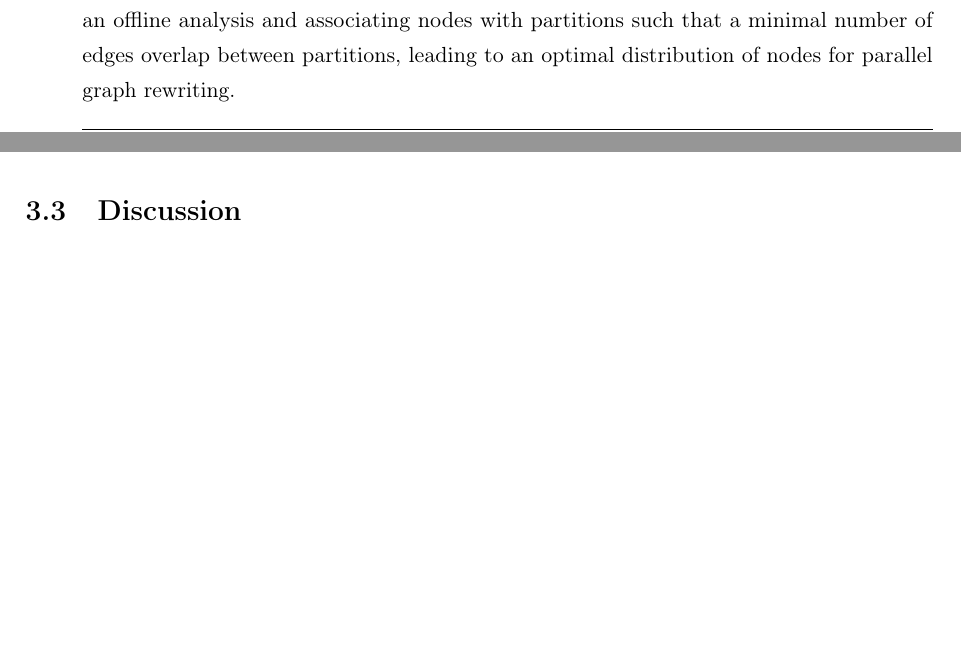
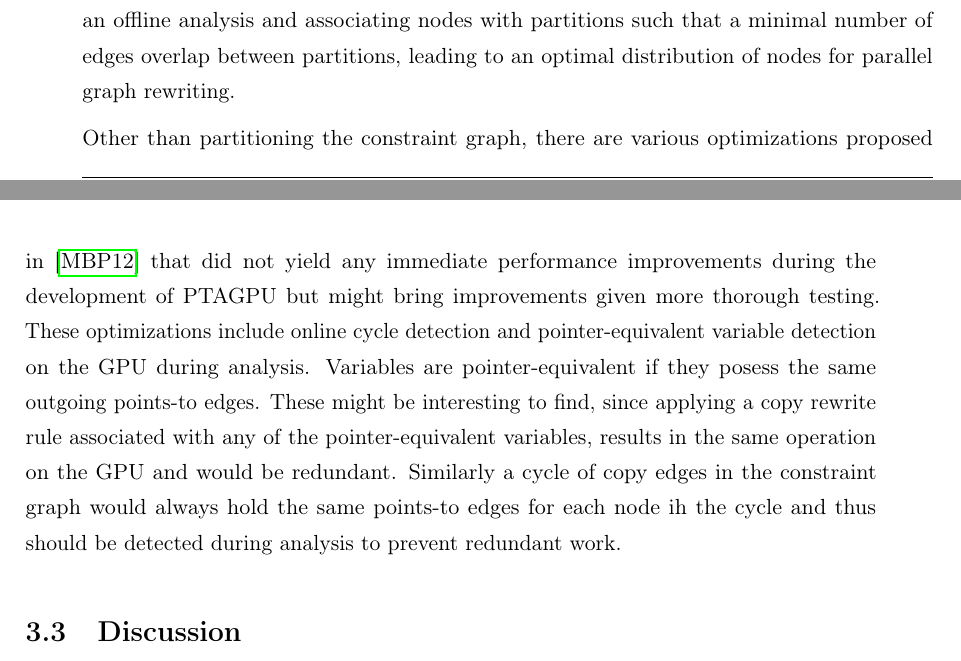
Before and after one commit to lukasboettcher/msc-paper, a LaTeX thesis (main.tex, which reads include/chap3_conclusion.tex): two parts of pages 79 and 80 of 94, joined at a grey line, cut so that both start at the same text. Compiled offline with pdfLaTeX.

Commit message:
mention other optimizations not included in ptagpu

```diff
--- a/include/chap3_conclusion.tex
+++ b/include/chap3_conclusion.tex
@@ -45,6 +45,11 @@ Developing a partitioning system instead of loading the entire constraint graph
 The downside with partitioning the constraint graph lies in the fact that with an increasing number of partitions, the overhead associated with loading and unloading partitions increases.
 Splitting the constraint graph into 16 partitions would require loading and unloading all 15 adjacent partitions in order to resolve all constraints in a single partition.
 Part of this problem can be alleviated by performing an offline analysis and associating nodes with partitions such that a minimal number of edges overlap between partitions, leading to an optimal distribution of nodes for parallel graph rewriting.
+
+Other than partitioning the constraint graph, there are various optimizations proposed in \cite{mendez2012gpu} that did not yield any immediate performance improvements during the development of PTAGPU but might bring improvements given more thorough testing.
+These optimizations include online cycle detection and pointer-equivalent variable detection on the GPU during analysis.
+Variables are pointer-equivalent if they posess the same outgoing points-to edges. These might be interesting to find, since applying a copy rewrite rule associated with any of the pointer-equivalent variables, results in the same operation on the GPU and would be redundant.
+Similarly a cycle of copy edges in the constraint graph would always hold the same points-to edges for each node ih the cycle and thus should be detected during analysis to prevent redundant work.
 
 \section{Discussion}
 
```
